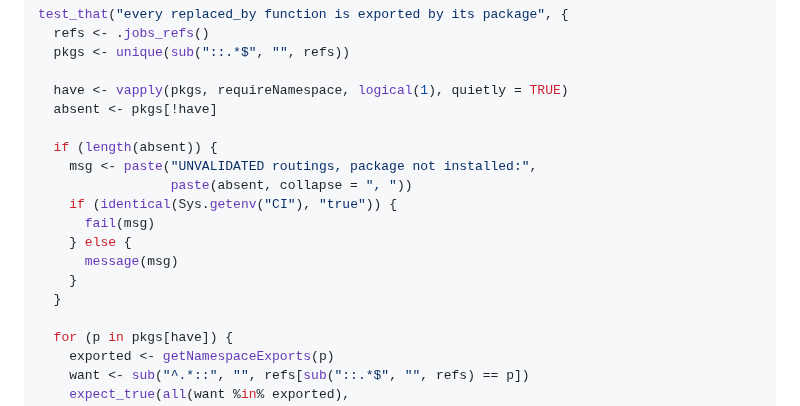
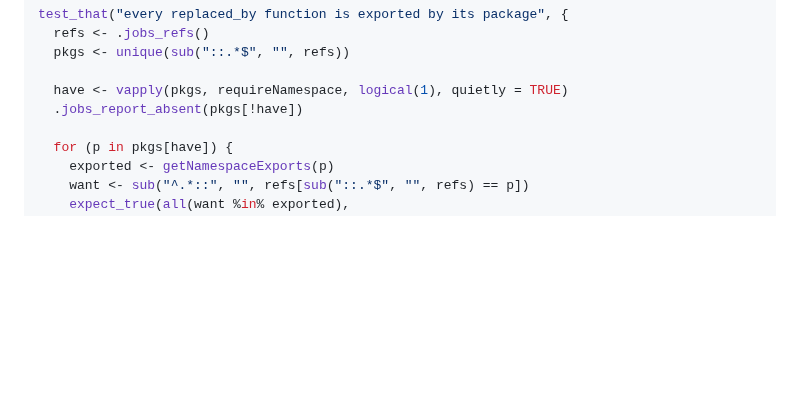
Before and after one commit to ehrlinger/hvtiR, a Markdown page: dev/specs/2026-09-04-job-catalog-plan.md, the part around one of its changes. GitHub-like rendering; blank space fills up the shorter version.

```diff
--- a/dev/specs/2026-09-04-job-catalog-plan.md
+++ b/dev/specs/2026-09-04-job-catalog-plan.md
@@ -394,17 +417,7 @@ test_that("every replaced_by function is exported by its package", {
   pkgs <- unique(sub("::.*$", "", refs))
 
   have <- vapply(pkgs, requireNamespace, logical(1), quietly = TRUE)
-  absent <- pkgs[!have]
-
-  if (length(absent)) {
-    msg <- paste("UNVALIDATED routings, package not installed:",
-                 paste(absent, collapse = ", "))
-    if (identical(Sys.getenv("CI"), "true")) {
-      fail(msg)
-    } else {
-      message(msg)
-    }
-  }
+  .jobs_report_absent(pkgs[!have])
 
   for (p in pkgs[have]) {
     exported <- getNamespaceExports(p)
```
Also changed, not shown: other parts of dev/specs/2026-09-04-job-catalog-plan.md (+52 -12 lines).
